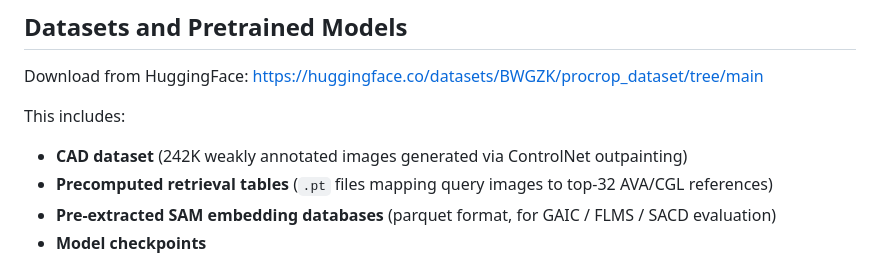
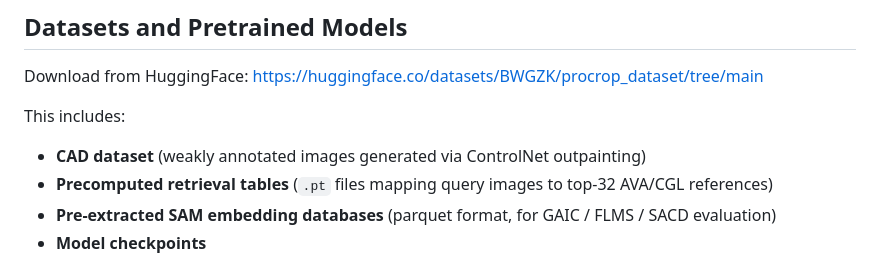
Before and after one commit to BWGZK-keke/ProCrop, a Markdown page: README.md, the part around the change. Rendered like a GitHub page.

Commit message:
Clarify CAD dataset description in README
Updated description of CAD dataset in README.

```diff
--- a/README.md
+++ b/README.md
@@ -61,7 +61,7 @@ pip install git+https://github.com/openai/CLIP.git
 Download from HuggingFace: https://huggingface.co/datasets/BWGZK/procrop_dataset/tree/main
 
 This includes:
-- **CAD dataset** (242K weakly annotated images generated via ControlNet outpainting)
+- **CAD dataset** (weakly annotated images generated via ControlNet outpainting)
 - **Precomputed retrieval tables** (`.pt` files mapping query images to top-32 AVA/CGL references)
 - **Pre-extracted SAM embedding databases** (parquet format, for GAIC / FLMS / SACD evaluation)
 - **Model checkpoints**
```
